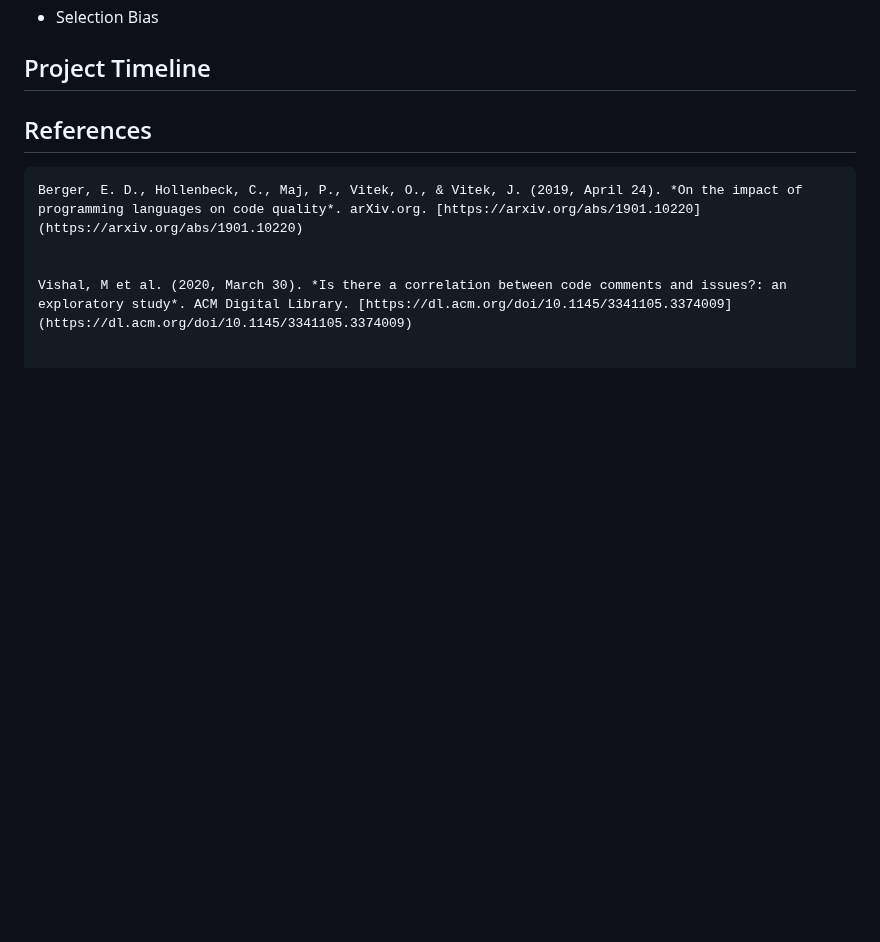
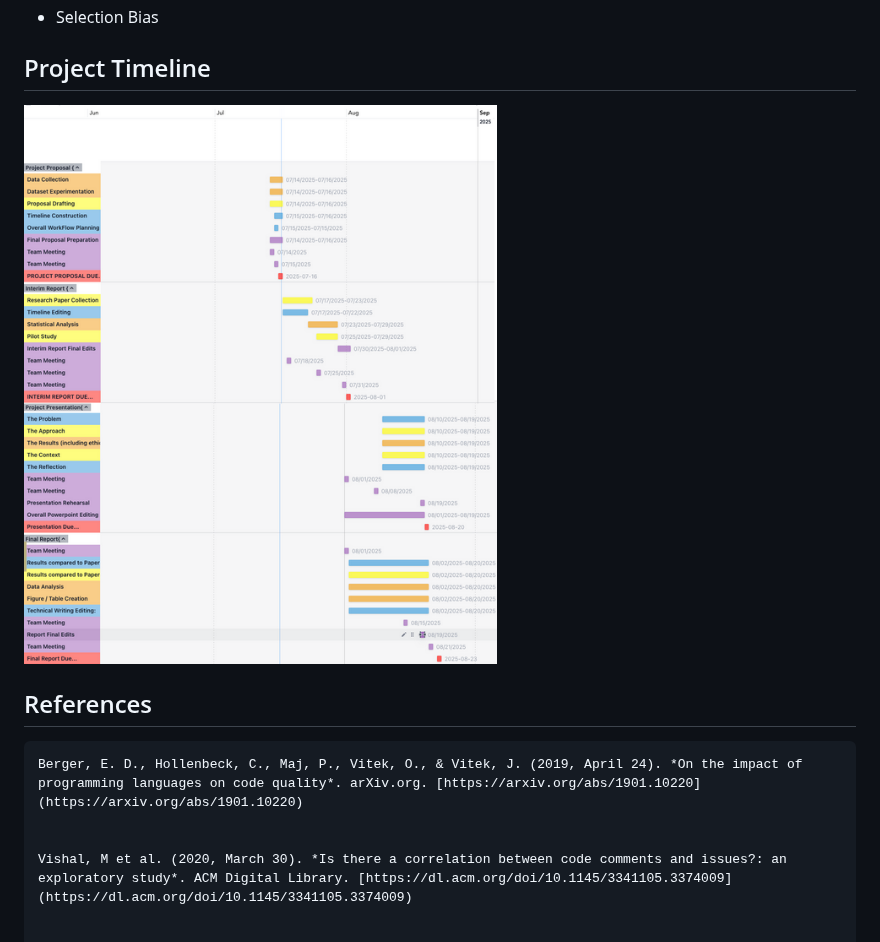
Before and after one commit to richardgage/github-repo-analysis, a Markdown page: proposal/proposal.md, the part around the change. Rendered like a GitHub page; blank space fills up the shorter version.

```diff
--- a/proposal/proposal.md
+++ b/proposal/proposal.md
@@ -163,7 +163,7 @@ This research will provide:
 
 
 ## Project Timeline
-
+![timeline](images/timeline.png)
 
 ## References
 
```
